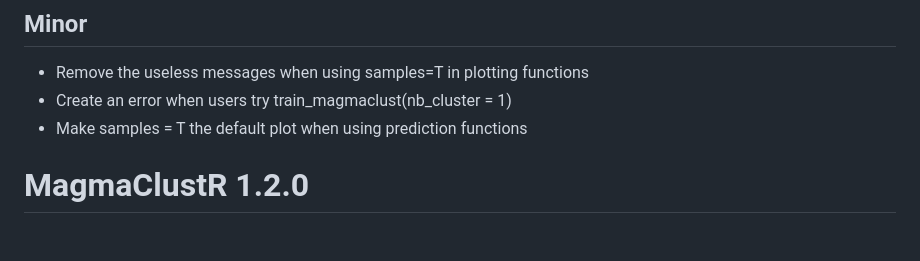
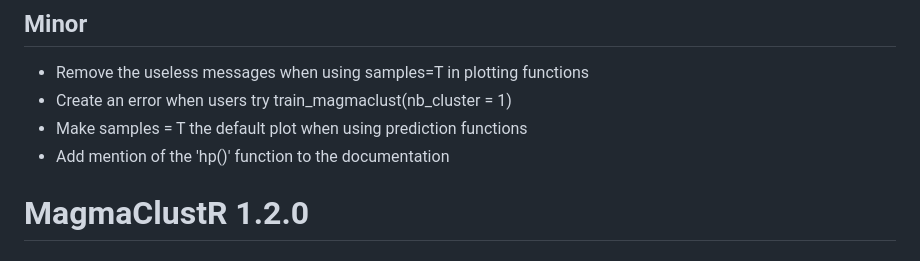
Before and after one commit to ArthurLeroy/MagmaClustR, a Markdown page: NEWS.md, the part around the change. GitHub-like rendering.

```diff
--- a/NEWS.md
+++ b/NEWS.md
@@ -6,6 +6,7 @@
 * Remove the useless messages when using samples=T in plotting functions
 * Create an error when users try train_magmaclust(nb_cluster = 1)
 * Make samples = T the default plot when using prediction functions
+* Add mention of the 'hp()' function to the documentation
 
 # MagmaClustR 1.2.0
 
```
Also changed, not shown: README.md (+14 -14 lines), man/figures/README-gif_Magma-1.gif, man/figures/README-train_and_predict_Magma-1.png, man/figures/README-train_and_predict_Magma_in_2-D-1.png, 6 other files.
